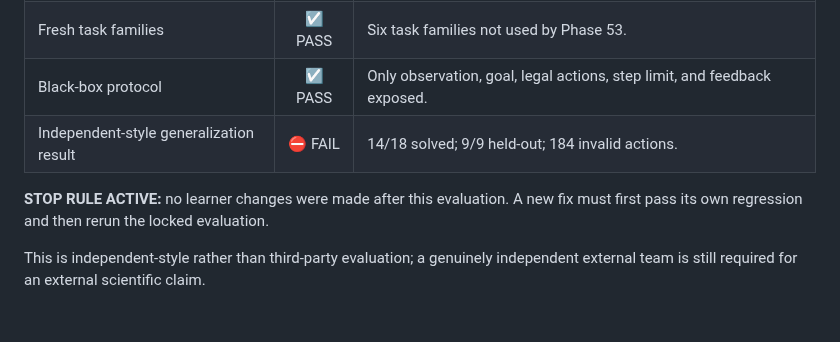
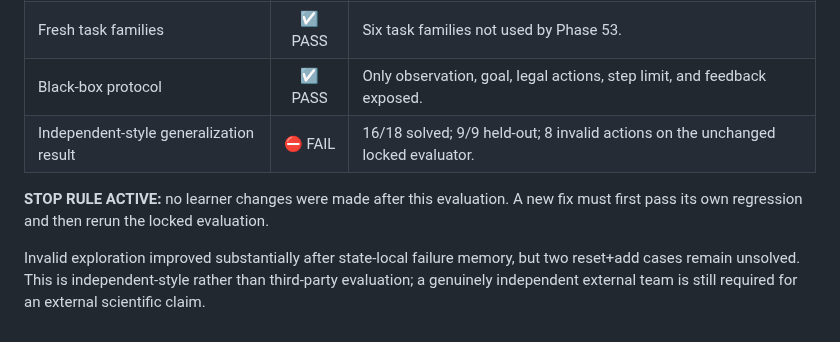
Before and after one commit to realahmad07/Mirror-7, a Markdown page: STATUS.md, the part around the change. Rendered like a GitHub page.

Commit message:
docs: record latest Phase 54 locked evaluation result

```diff
--- a/STATUS.md
+++ b/STATUS.md
@@ -109,8 +109,8 @@ The supplied ZIP has no dedicated Phase 34 source directory. Phase 34 is therefo
 | Fresh evaluator locked before publication | ☑ PASS | Evaluator SHA-256 recorded in INDEPENDENT_EVALUATION_2026-09-19.md. |
 | Fresh task families | ☑ PASS | Six task families not used by Phase 53. |
 | Black-box protocol | ☑ PASS | Only observation, goal, legal actions, step limit, and feedback exposed. |
-| Independent-style generalization result | ⛔ FAIL | 14/18 solved; 9/9 held-out; 184 invalid actions. |
+| Independent-style generalization result | ⛔ FAIL | 16/18 solved; 9/9 held-out; 8 invalid actions on the unchanged locked evaluator. |
 
 **STOP RULE ACTIVE:** no learner changes were made after this evaluation. A new fix must first pass its own regression and then rerun the locked evaluation.
 
-This is independent-style rather than third-party evaluation; a genuinely independent external team is still required for an external scientific claim.
+Invalid exploration improved substantially after state-local failure memory, but two reset+add cases remain unsolved. This is independent-style rather than third-party evaluation; a genuinely independent external team is still required for an external scientific claim.
```
